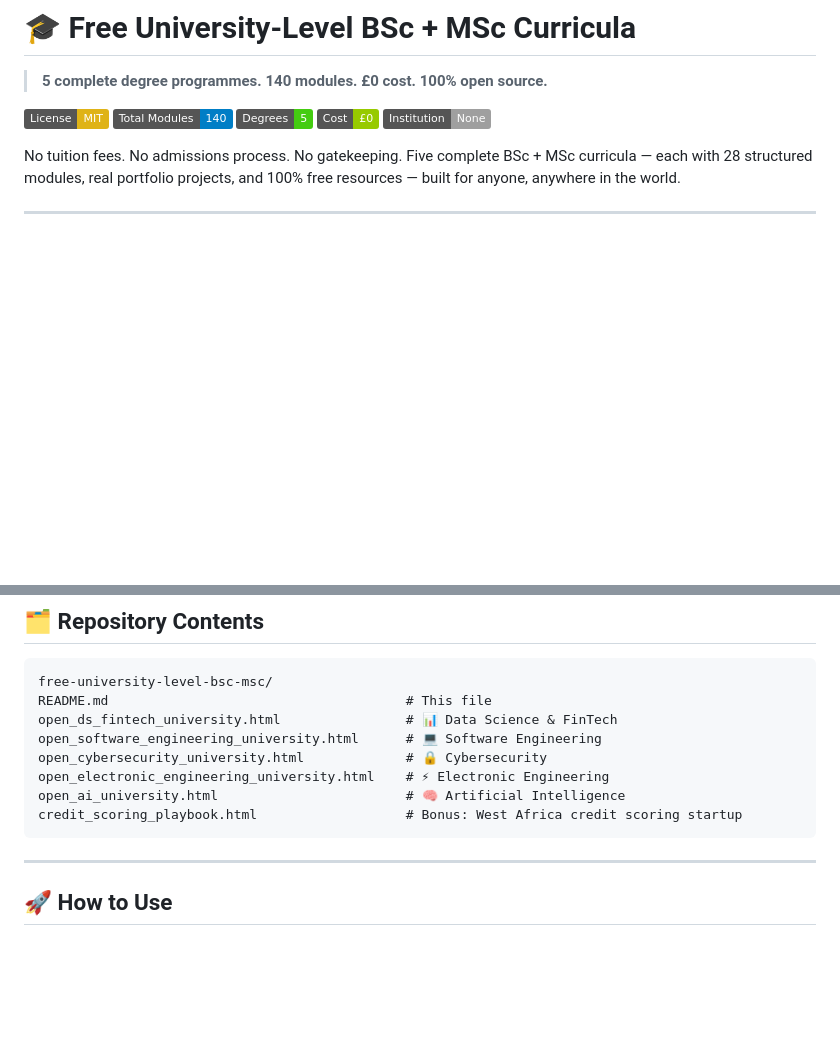
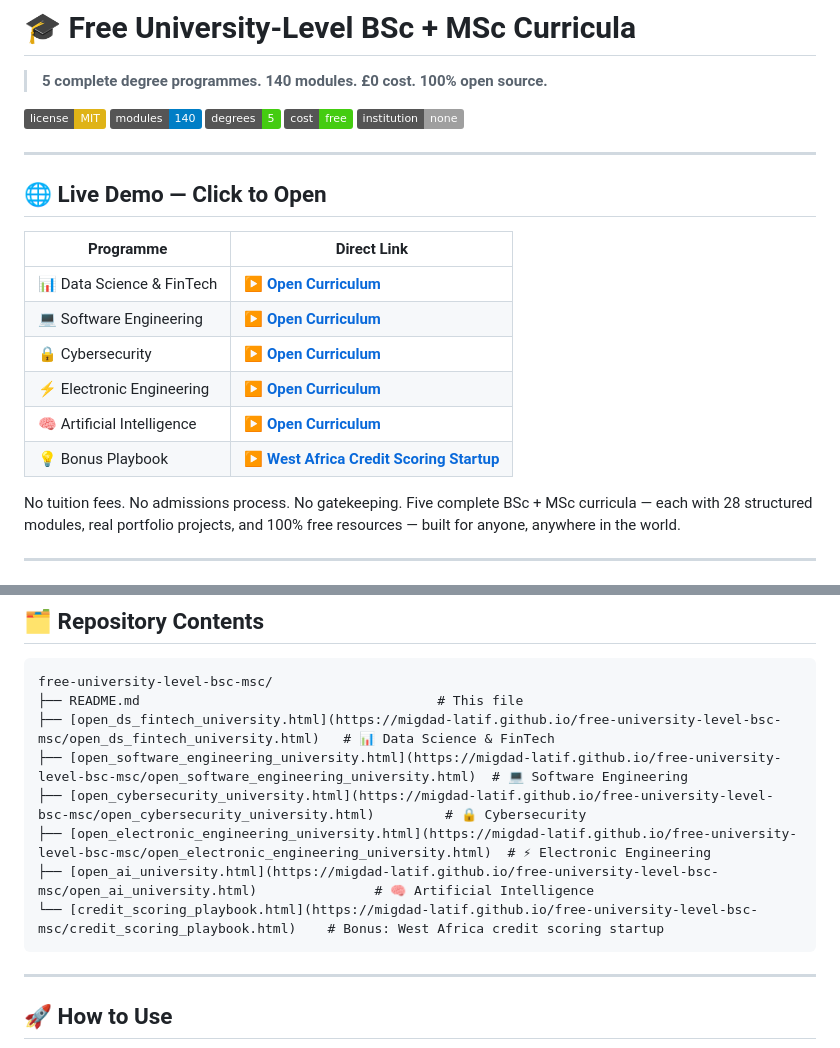
Before and after one commit to Migdad-latif/free-university-level-bsc-msc, a Markdown page: README.md, 2 parts joined by grey strips. Drawn GitHub-style; badges without logos; blank space fills up the shorter version.

Commit message:
added readme.md file with links

````diff
--- a/README.md
+++ b/README.md
@@ -2,11 +2,24 @@
 
 > **5 complete degree programmes. 140 modules. £0 cost. 100% open source.**
 
-[![License: MIT](https://img.shields.io/badge/License-MIT-yellow.svg)](LICENSE)
-![Modules](https://img.shields.io/badge/Total%20Modules-140-blue)
-![Courses](https://img.shields.io/badge/Degrees-5-brightgreen)
-![Cost](https://img.shields.io/badge/Cost-£0-green)
-![No Institution](https://img.shields.io/badge/Institution-None-lightgrey)
+[![License: MIT](https://img.shields.io/badge/license-MIT-yellow.svg)](LICENSE)
+![Modules](https://img.shields.io/badge/modules-140-blue)
+![Courses](https://img.shields.io/badge/degrees-5-brightgreen)
+![Cost](https://img.shields.io/badge/cost-free-success)
+![No Institution](https://img.shields.io/badge/institution-none-lightgrey)
+
+---
+
+## 🌐 Live Demo — Click to Open
+
+| Programme | Direct Link |
+|-----------|-------------|
+| 📊 Data Science & FinTech | **[▶ Open Curriculum](https://migdad-latif.github.io/free-university-level-bsc-msc/open_ds_fintech_university.html)** |
+| 💻 Software Engineering | **[▶ Open Curriculum](https://migdad-latif.github.io/free-university-level-bsc-msc/open_software_engineering_university.html)** |
+| 🔒 Cybersecurity | **[▶ Open Curriculum](https://migdad-latif.github.io/free-university-level-bsc-msc/open_cybersecurity_university.html)** |
+| ⚡ Electronic Engineering | **[▶ Open Curriculum](https://migdad-latif.github.io/free-university-level-bsc-msc/open_electronic_engineering_university.html)** |
+| 🧠 Artificial Intelligence | **[▶ Open Curriculum](https://migdad-latif.github.io/free-university-level-bsc-msc/open_ai_university.html)** |
+| 💡 Bonus Playbook | **[▶ West Africa Credit Scoring Startup](https://migdad-latif.github.io/free-university-level-bsc-msc/credit_scoring_playbook.html)** |
 
 No tuition fees. No admissions process. No gatekeeping. Five complete BSc + MSc curricula — each with 28 structured modules, real portfolio projects, and 100% free resources — built for anyone, anywhere in the world.
 
@@ -155,13 +168,13 @@ A complete 5-year curriculum from mathematical foundations through deep learning
 
 ```
 free-university-level-bsc-msc/
-README.md                                      # This file
-open_ds_fintech_university.html                # 📊 Data Science & FinTech
-open_software_engineering_university.html      # 💻 Software Engineering
-open_cybersecurity_university.html             # 🔒 Cybersecurity
-open_electronic_engineering_university.html    # ⚡ Electronic Engineering
-open_ai_university.html                        # 🧠 Artificial Intelligence
-credit_scoring_playbook.html                   # Bonus: West Africa credit scoring startup
+├── README.md                                      # This file
+├── [open_ds_fintech_university.html](https://migdad-latif.github.io/free-university-level-bsc-msc/open_ds_fintech_university.html)   # 📊 Data Science & FinTech
+├── [open_software_engineering_university.html](https://migdad-latif.github.io/free-university-level-bsc-msc/open_software_engineering_university.html)  # 💻 Software Engineering
+├── [open_cybersecurity_university.html](https://migdad-latif.github.io/free-university-level-bsc-msc/open_cybersecurity_university.html)         # 🔒 Cybersecurity
+├── [open_electronic_engineering_university.html](https://migdad-latif.github.io/free-university-level-bsc-msc/open_electronic_engineering_university.html)  # ⚡ Electronic Engineering
+├── [open_ai_university.html](https://migdad-latif.github.io/free-university-level-bsc-msc/open_ai_university.html)               # 🧠 Artificial Intelligence
+└── [credit_scoring_playbook.html](https://migdad-latif.github.io/free-university-level-bsc-msc/credit_scoring_playbook.html)    # Bonus: West Africa credit scoring startup
 ```
 
 ---
````
Also changed, not shown: other parts of README.md (+5 -5 lines).
